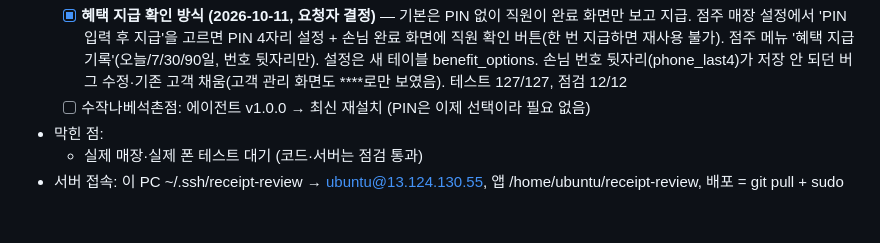
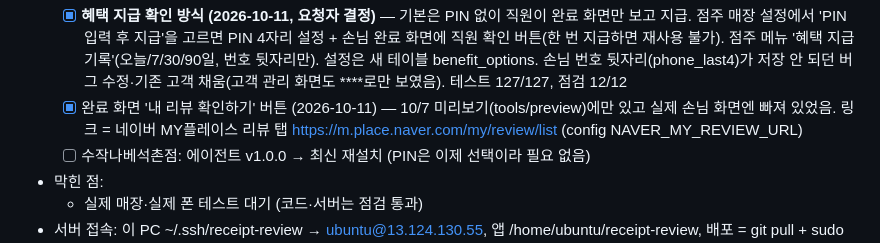
Before and after one commit to narusepopo-droid/receipt-review, a Markdown page: CLAUDE.md, the part around the change. Drawn GitHub-style; blank space fills up the shorter version.

Commit message:
작업 현황: 완료 화면 내 리뷰 확인 버튼 기록
Co-Authored-By: Claude Opus 5.5 (1M context) <noreply@anthropic.com>
Claude-Session: https://claude.ai/code/session_01Bpqoas1CSTYwN5mt5Gdr6p

```diff
--- a/CLAUDE.md
+++ b/CLAUDE.md
@@ -852,6 +852,7 @@ event_log
   - [x] 문자 실제 발송 (2026-10-11) — 플마 알리고 계정 그대로 사용(요청자 결정, 새 키 안 받음). 이 서버 IP 는 알리고 미등록이라 '-101 IP' 오류 시 플레이스랭킹 서버 중계(/api/sms/send, IP 등록됨)로 자동 발송 — 시험 문자 성공. 080 수신거부 번호(선택)
   - [x] 네이버 리뷰 주소 = 모든 매장 공통 https://m.place.naver.com/my/checkin 기본값(요청자 결정, 기존 매장 채움). 매장 수정 화면 None 표시·PIN 저장 막힘 수정, 서버에 reportlab 누락(안내판 PDF) 설치, 샘플 영수증 날짜 오늘로 → 테스트 126/126
   - [x] **혜택 지급 확인 방식 (2026-10-11, 요청자 결정)** — 기본은 PIN 없이 직원이 완료 화면만 보고 지급. 점주 매장 설정에서 'PIN 입력 후 지급'을 고르면 PIN 4자리 설정 + 손님 완료 화면에 직원 확인 버튼(한 번 지급하면 재사용 불가). 점주 메뉴 '혜택 지급 기록'(오늘/7/30/90일, 번호 뒷자리만). 설정은 새 테이블 benefit_options. 손님 번호 뒷자리(phone_last4)가 저장 안 되던 버그 수정·기존 고객 채움(고객 관리 화면도 ****로만 보였음). 테스트 127/127, 점검 12/12
+  - [x] 완료 화면 '내 리뷰 확인하기' 버튼 (2026-10-11) — 10/7 미리보기(tools/preview)에만 있고 실제 손님 화면엔 빠져 있었음. 링크 = 네이버 MY플레이스 리뷰 탭 https://m.place.naver.com/my/review/list (config NAVER_MY_REVIEW_URL)
   - [ ] 수작나베석촌점: 에이전트 v1.0.0 → 최신 재설치 (PIN은 이제 선택이라 필요 없음)
 - 막힌 점:
   - 실제 매장·실제 폰 테스트 대기 (코드·서버는 점검 통과)
```
